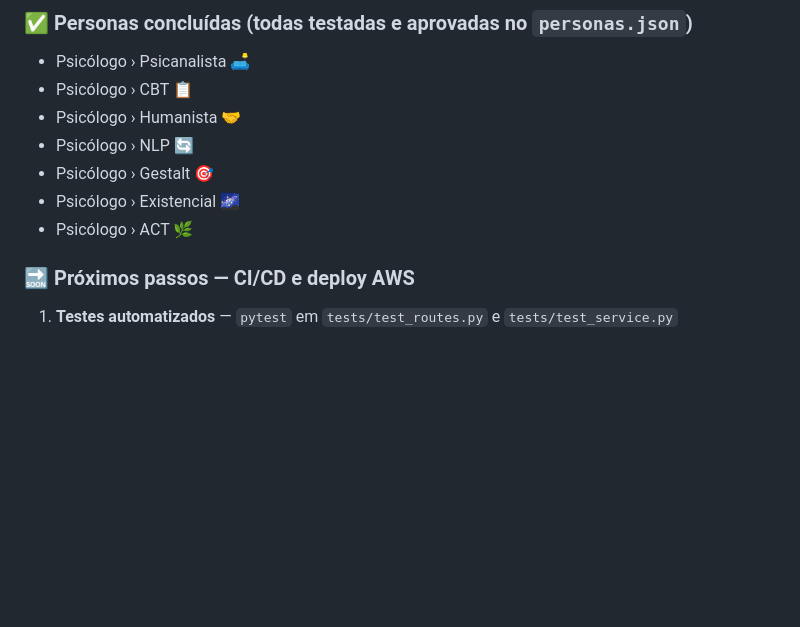
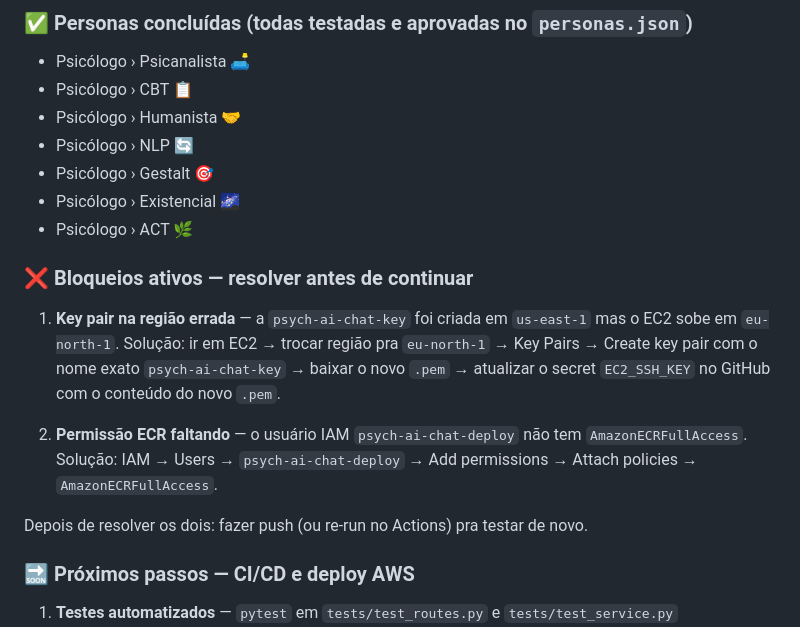
Before and after one commit to eliah-shammah-projects/-psych-ai-chat, a Markdown page: CLAUDE.md, the part around the change. Drawn GitHub-style; blank space fills up the shorter version.

Commit message:
docs: add blocking issues to CLAUDE.md — key pair region + ECR permission
Co-Authored-By: Claude Sonnet 4.6 <noreply@anthropic.com>

```diff
--- a/CLAUDE.md
+++ b/CLAUDE.md
@@ -24,6 +24,14 @@ Foco: demonstrar prompt engineering com personas complexas e contrastantes (port
 - Psicólogo › Gestalt 🎯
 - Psicólogo › Existencial 🌌
 - Psicólogo › ACT 🌿
+
+### ❌ Bloqueios ativos — resolver antes de continuar
+
+1. **Key pair na região errada** — a `psych-ai-chat-key` foi criada em `us-east-1` mas o EC2 sobe em `eu-north-1`. Solução: ir em EC2 → trocar região pra `eu-north-1` → Key Pairs → Create key pair com o nome exato `psych-ai-chat-key` → baixar o novo `.pem` → atualizar o secret `EC2_SSH_KEY` no GitHub com o conteúdo do novo `.pem`.
+
+2. **Permissão ECR faltando** — o usuário IAM `psych-ai-chat-deploy` não tem `AmazonECRFullAccess`. Solução: IAM → Users → `psych-ai-chat-deploy` → Add permissions → Attach policies → `AmazonECRFullAccess`.
+
+Depois de resolver os dois: fazer push (ou re-run no Actions) pra testar de novo.
 
 ### 🔜 Próximos passos — CI/CD e deploy AWS
 1. **Testes automatizados** — `pytest` em `tests/test_routes.py` e `tests/test_service.py`
```
